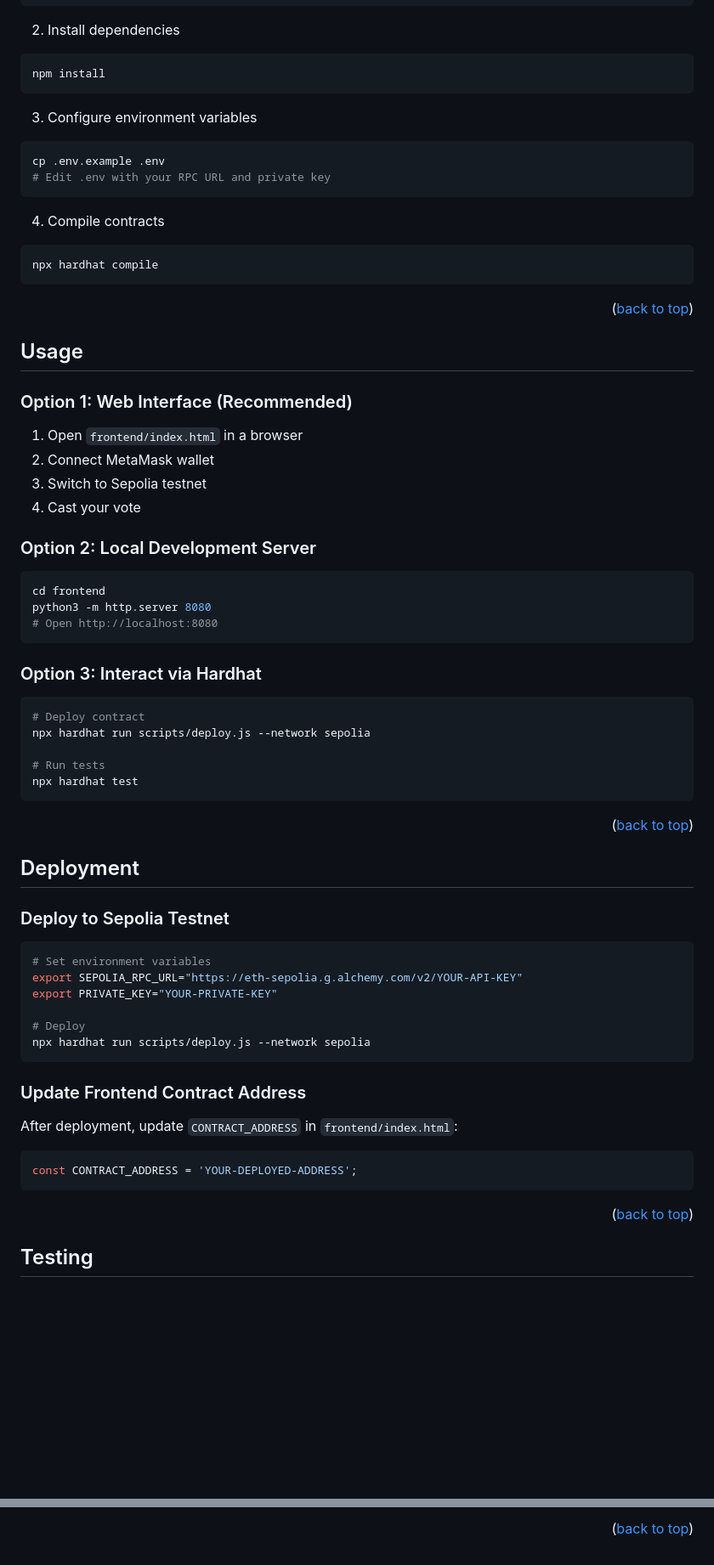
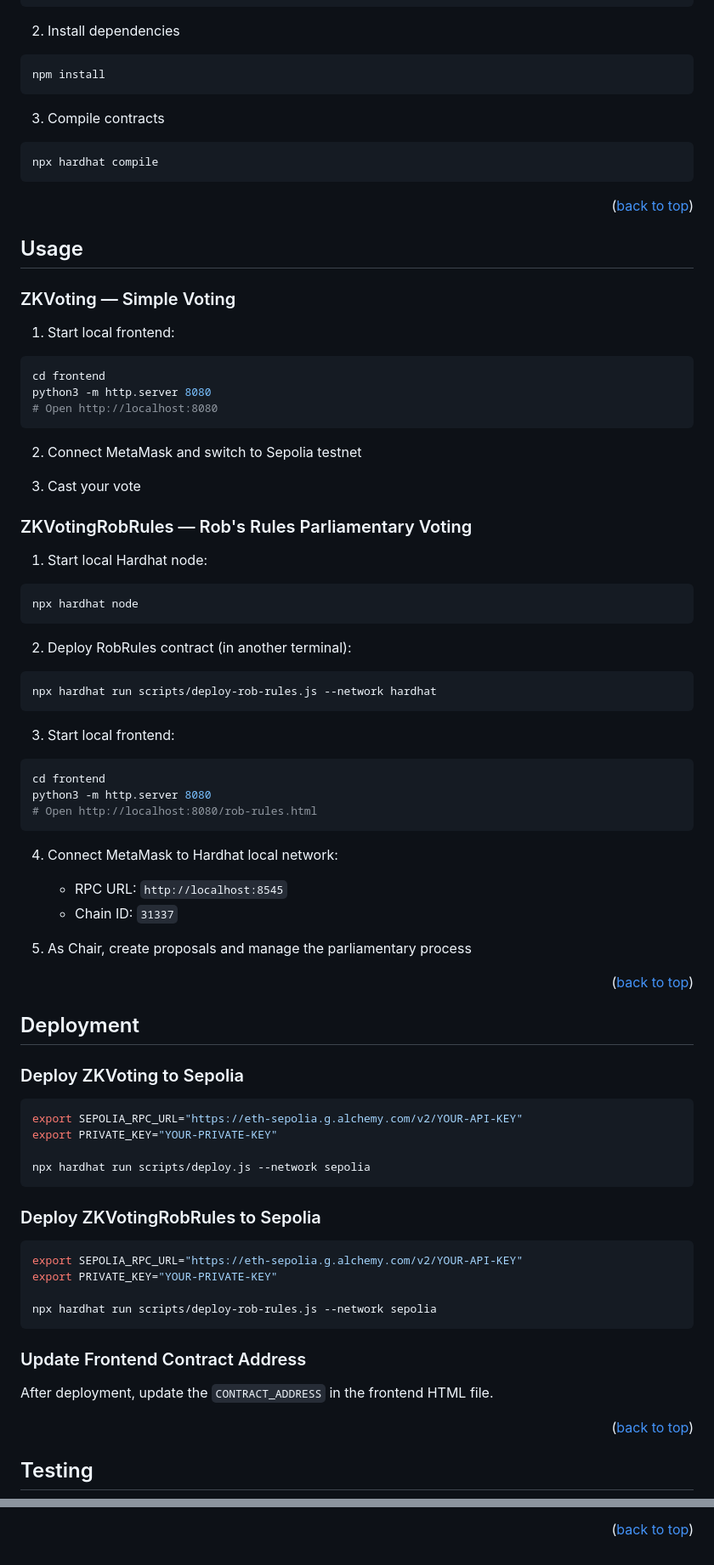
Before and after one commit to tylerdotai/zk-voting-system, a Markdown page: README.md, 2 parts joined by grey strips. Shown at 85% size. Rendered like a GitHub page; blank space fills up the shorter version.

````diff
--- a/README.md
+++ b/README.md
@@ -108,13 +143,7 @@ cd zk-voting-system
 npm install
 ```
 
-3. Configure environment variables
-```bash
-cp .env.example .env
-# Edit .env with your RPC URL and private key
-```
-
-4. Compile contracts
+3. Compile contracts
 ```bash
 npx hardhat compile
 ```
@@ -124,54 +153,70 @@ npx hardhat compile
 <!-- USAGE -->
 ## Usage
 
-### Option 1: Web Interface (Recommended)
+### ZKVoting — Simple Voting
 
-1. Open `frontend/index.html` in a browser
-2. Connect MetaMask wallet
-3. Switch to Sepolia testnet
-4. Cast your vote
-
-### Option 2: Local Development Server
-
+1. Start local frontend:
 ```bash
 cd frontend
 python3 -m http.server 8080
 # Open http://localhost:8080
 ```
 
-### Option 3: Interact via Hardhat
+2. Connect MetaMask and switch to Sepolia testnet
 
+3. Cast your vote
+
+### ZKVotingRobRules — Rob's Rules Parliamentary Voting
+
+1. Start local Hardhat node:
 ```bash
-# Deploy contract
-npx hardhat run scripts/deploy.js --network sepolia
+npx hardhat node
+```
 
-# Run tests
-npx hardhat test
+2. Deploy RobRules contract (in another terminal):
+```bash
+npx hardhat run scripts/deploy-rob-rules.js --network hardhat
 ```
+
+3. Start local frontend:
+```bash
+cd frontend
+python3 -m http.server 8080
+# Open http://localhost:8080/rob-rules.html
+```
+
+4. Connect MetaMask to Hardhat local network:
+   - RPC URL: `http://localhost:8545`
+   - Chain ID: `31337`
+
+5. As Chair, create proposals and manage the parliamentary process
 
 <p align="right">(<a href="#readme-top">back to top</a>)</p>
 
 <!-- DEPLOYMENT -->
 ## Deployment
 
-### Deploy to Sepolia Testnet
+### Deploy ZKVoting to Sepolia
 
 ```bash
-# Set environment variables
 export SEPOLIA_RPC_URL="https://eth-sepolia.g.alchemy.com/v2/YOUR-API-KEY"
 export PRIVATE_KEY="YOUR-PRIVATE-KEY"
 
-# Deploy
 npx hardhat run scripts/deploy.js --network sepolia
+```
+
+### Deploy ZKVotingRobRules to Sepolia
+
+```bash
+export SEPOLIA_RPC_URL="https://eth-sepolia.g.alchemy.com/v2/YOUR-API-KEY"
+export PRIVATE_KEY="YOUR-PRIVATE-KEY"
+
+npx hardhat run scripts/deploy-rob-rules.js --network sepolia
 ```
 
 ### Update Frontend Contract Address
 
-After deployment, update `CONTRACT_ADDRESS` in `frontend/index.html`:
-
-```javascript
-const CONTRACT_ADDRESS = 'YOUR-DEPLOYED-ADDRESS';
-```
+After deployment, update the `CONTRACT_ADDRESS` in the frontend HTML file.
 
 <p align="right">(<a href="#readme-top">back to top</a>)</p>
 
@@ -242,3 +278,5 @@ Distributed under the MIT License. See `LICENSE` for more information.
 [issues-url]: https://github.com/tylerdotai/zk-voting-system/issues
 [license-shield]: https://img.shields.io/badge/license-MIT-blue?style=for-the-badge
 [license-url]: https://github.com/tylerdotai/zk-voting-system/src/branch/main/LICENSE
+[build-shield]: https://img.shields.io/badge/build-passing-brightgreen?style=for-the-badge
+[build-url]: https://github.com/tylerdotai/zk-voting-system/actions
````
Also changed, not shown: other parts of README.md (+49 -23 lines).
